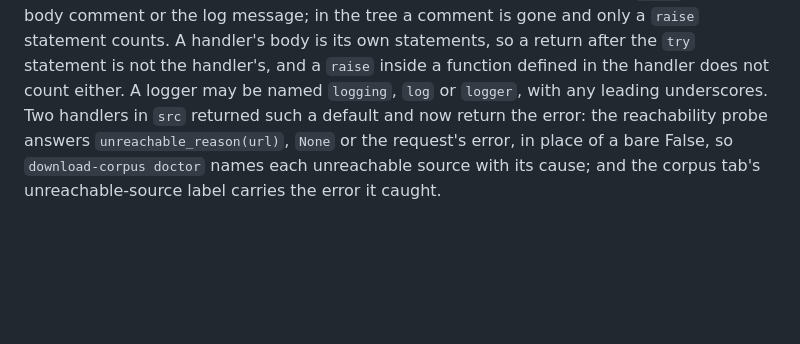
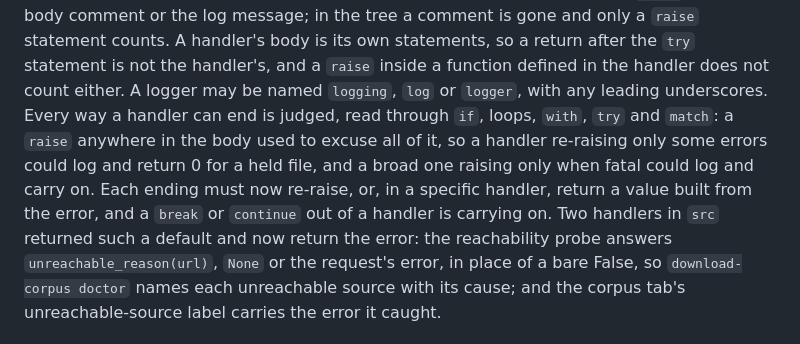
Before and after one commit to wagner-austin/turkic_transliteration, a Markdown page: CHANGELOG.md, the part around the change. Rendered like a GitHub page; blank space fills up the shorter version.

Commit message:
The changelog records that the exceptions rule now judges each ending of a handler, for board task 3b18c6eb. It explains that a raise anywhere in the body used to excuse a handler returning 0 for a held file on another path. It states that each ending must re-raise or return a value built from the error, and that break or continue out of a handler is carrying on.

```diff
--- a/CHANGELOG.md
+++ b/CHANGELOG.md
@@ -91,7 +91,13 @@ is gone and only a `raise` statement counts. A handler's body is its own
 statements, so a return after the `try` statement is not the handler's,
 and a `raise` inside a function defined in the handler does not count
 either. A logger may be named `logging`, `log` or `logger`, with any
-leading underscores. Two handlers in `src` returned such a
+leading underscores. Every way a handler can end is judged, read
+through `if`, loops, `with`, `try` and `match`: a `raise` anywhere in
+the body used to excuse all of it, so a handler re-raising only some
+errors could log and return 0 for a held file, and a broad one raising
+only when fatal could log and carry on. Each ending must now re-raise,
+or, in a specific handler, return a value built from the error, and a
+`break` or `continue` out of a handler is carrying on. Two handlers in `src` returned such a
 default and now return the error: the reachability probe answers
 `unreachable_reason(url)`, `None` or the request's error, in place of a
 bare False, so `download-corpus doctor` names each unreachable source
```
